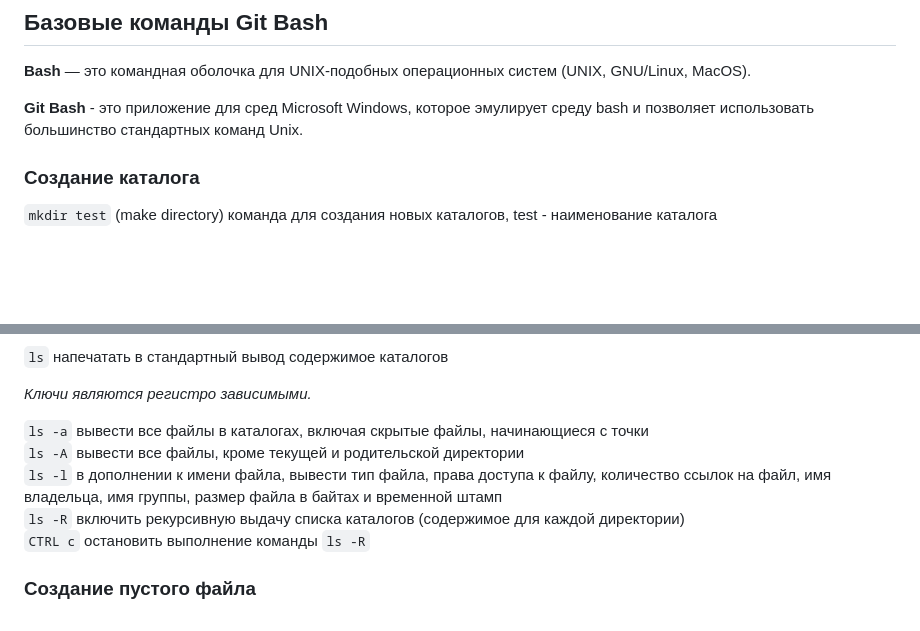
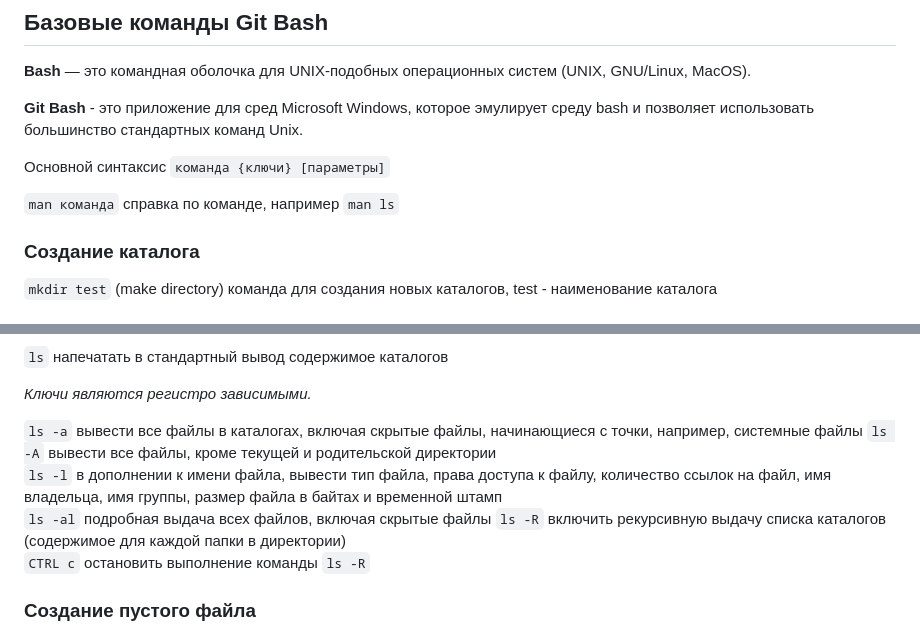
Before and after one commit to yulia-qaqc/qa-engineer, a Markdown page: gitBash.md, 2 parts joined by grey strips. Rendered like a GitHub page; blank space fills up the shorter version.

````diff
--- a/gitBash.md
+++ b/gitBash.md
@@ -3,6 +3,10 @@
 **Bash** — это командная оболочка для UNIX-подобных операционных систем (UNIX, GNU/Linux, MacOS).
 
 **Git Bash** - это приложение для сред Microsoft Windows, которое эмулирует среду bash и позволяет использовать большинство стандартных команд Unix.
+
+Основной синтаксис ```команда {ключи} [параметры]```
+
+```man команда``` справка по команде, например ```man ls```
 
 ### Создание каталога
 
@@ -31,10 +35,11 @@
 
 *Ключи являются регистро зависимыми.*
 
-```ls -a``` вывести все файлы в каталогах, включая скрытые файлы, начинающиеся с точки
+```ls -a``` вывести все файлы в каталогах, включая скрытые файлы, начинающиеся с точки, например, системные файлы
 ```ls -A``` вывести все файлы, кроме текущей и родительской директории
 ```ls -l``` в дополнении к имени файла, вывести тип файла, права доступа к файлу, количество ссылок на файл, имя владельца, имя группы, размер файла в байтах и временной штамп
-```ls -R``` включить рекурсивную выдачу списка каталогов (содержимое для каждой директории)
+```ls -al``` подробная выдача всех файлов, включая скрытые файлы
+```ls -R``` включить рекурсивную выдачу списка каталогов (содержимое для каждой папки в директории)
 ```CTRL c``` остановить выполнение команды ```ls -R```
 
 ### Создание пустого файла
````
